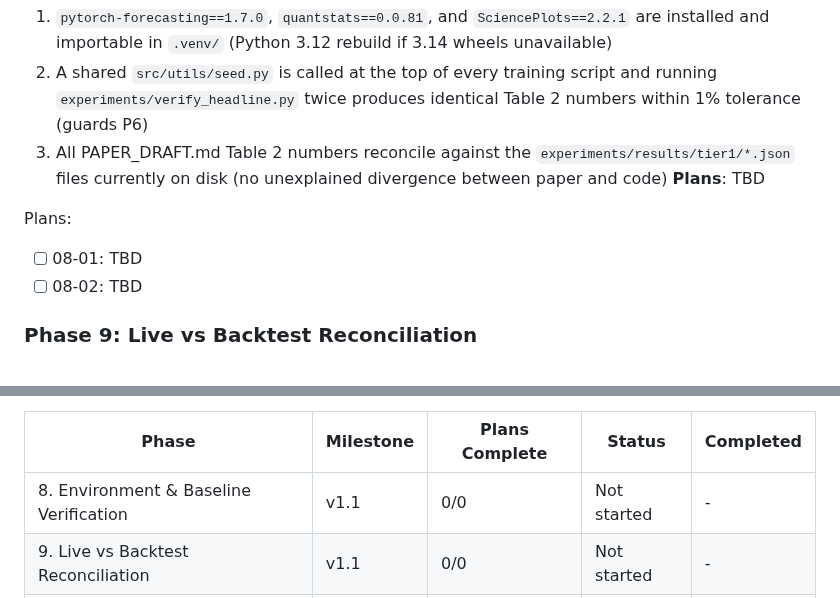
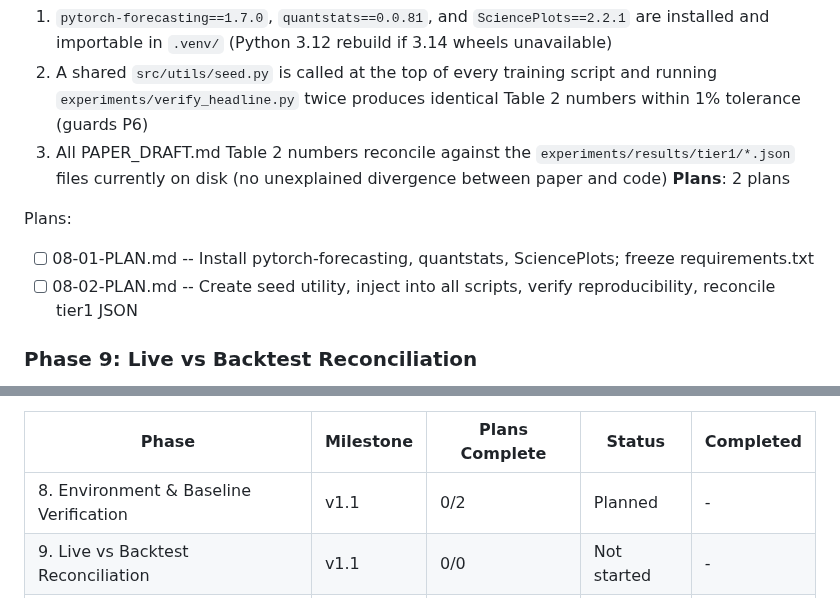
Before and after one commit to Iansabia/DS340-Project, a Markdown page: .planning/ROADMAP.md, 2 parts joined by grey strips. GitHub-like rendering.

Commit message:
docs(08): create phase 8 plans for env setup and seed discipline

```diff
--- a/.planning/ROADMAP.md
+++ b/.planning/ROADMAP.md
@@ -105,11 +105,11 @@
   1. `pytorch-forecasting==1.7.0`, `quantstats==0.0.81`, and `SciencePlots==2.2.1` are installed and importable in `.venv/` (Python 3.12 rebuild if 3.14 wheels unavailable)
   2. A shared `src/utils/seed.py` is called at the top of every training script and running `experiments/verify_headline.py` twice produces identical Table 2 numbers within 1% tolerance (guards P6)
   3. All PAPER_DRAFT.md Table 2 numbers reconcile against the `experiments/results/tier1/*.json` files currently on disk (no unexplained divergence between paper and code)
-**Plans**: TBD
+**Plans**: 2 plans
 
 Plans:
-- [ ] 08-01: TBD
-- [ ] 08-02: TBD
+- [ ] 08-01-PLAN.md -- Install pytorch-forecasting, quantstats, SciencePlots; freeze requirements.txt
+- [ ] 08-02-PLAN.md -- Create seed utility, inject into all scripts, verify reproducibility, reconcile tier1 JSON
 
 ### Phase 9: Live vs Backtest Reconciliation
 **Goal**: A trade-level comparison proves that the live paper-trading system and the backtest simulator agree on P&L within documented tolerances, giving the paper unique live-deployment evidence
@@ -221,7 +221,7 @@ Phase 8 --+---> Phase 10 (250-bar wait, passive)
 
 | Phase | Milestone | Plans Complete | Status | Completed |
 |-------|-----------|----------------|--------|-----------|
-| 8. Environment & Baseline Verification | v1.1 | 0/0 | Not started | - |
+| 8. Environment & Baseline Verification | v1.1 | 0/2 | Planned | - |
 | 9. Live vs Backtest Reconciliation | v1.1 | 0/0 | Not started | - |
 | 10. 250-Bar Scaling Checkpoint | v1.1 | 0/0 | Not started | - |
 | 11. TFT Training | v1.1 | 0/0 | Not started | - |
```
Also changed, not shown: 2 other files.
